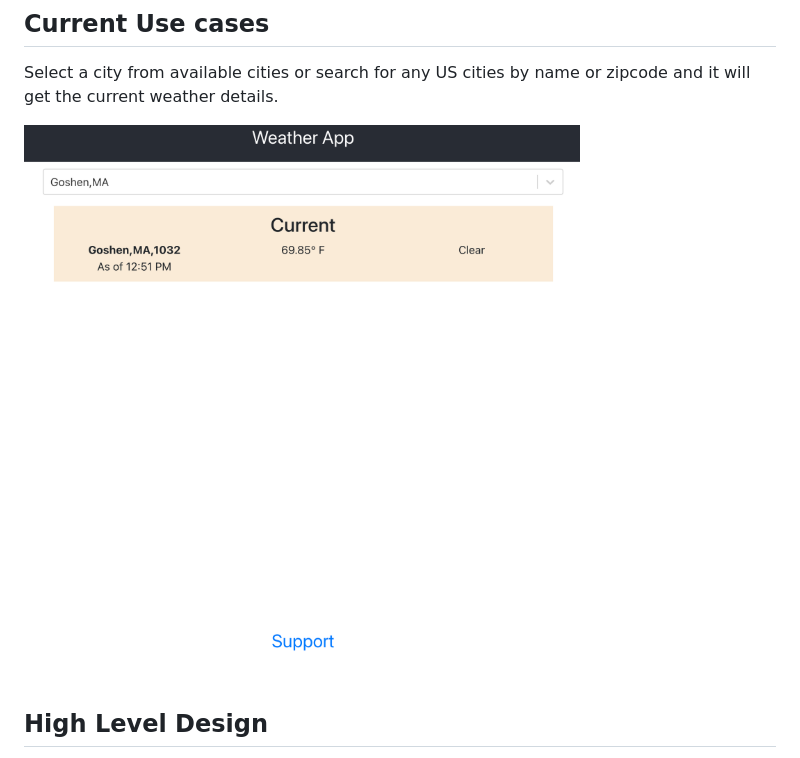
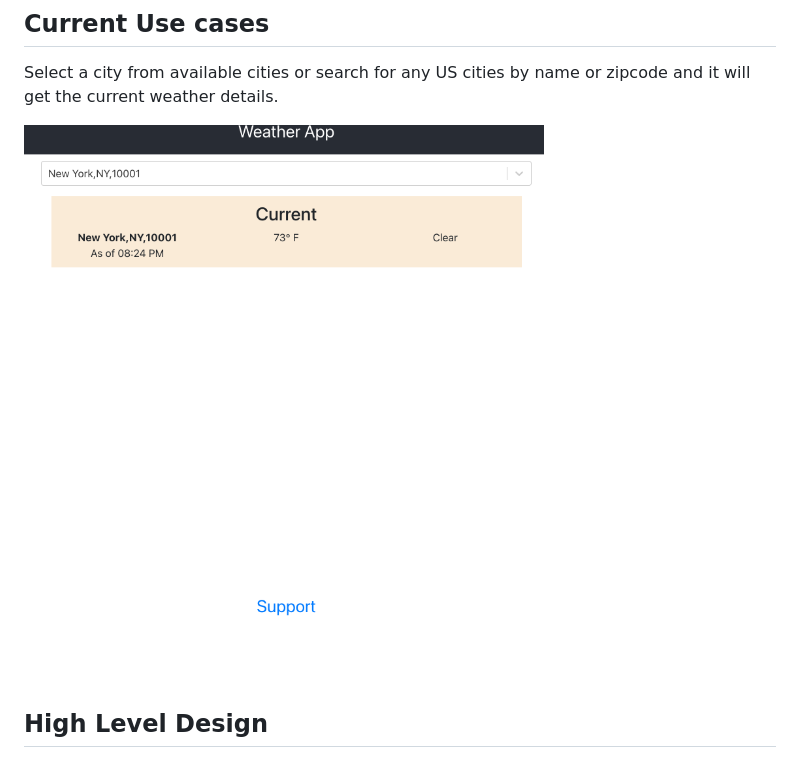
Before and after one commit to nambi/weather-app, a Markdown page: README.md, the part around the change. Drawn GitHub-style; pictures changed too: public/current-state-apr28.png (added).

Commit message:
updated app screenshot

```diff
--- a/README.md
+++ b/README.md
@@ -5,7 +5,7 @@ An easy to use weather app to quickly get to know the outside weather by city or
 
  Select a city from available cities or search for any US cities by name or zipcode and it will get the current weather details.
 
-![Alt text](/public/current-state-apr26.png?raw=true "Optional Title")
+![Alt text](/public/current-state-apr28.png?raw=true "Current State of the App as of 4/28/2021")
 
 
 ## High Level Design
```
